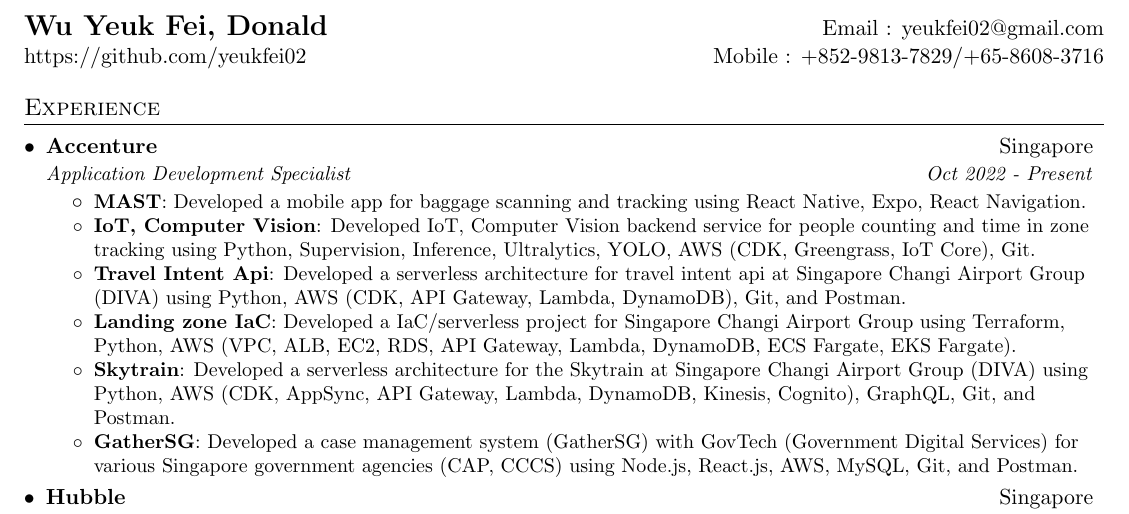
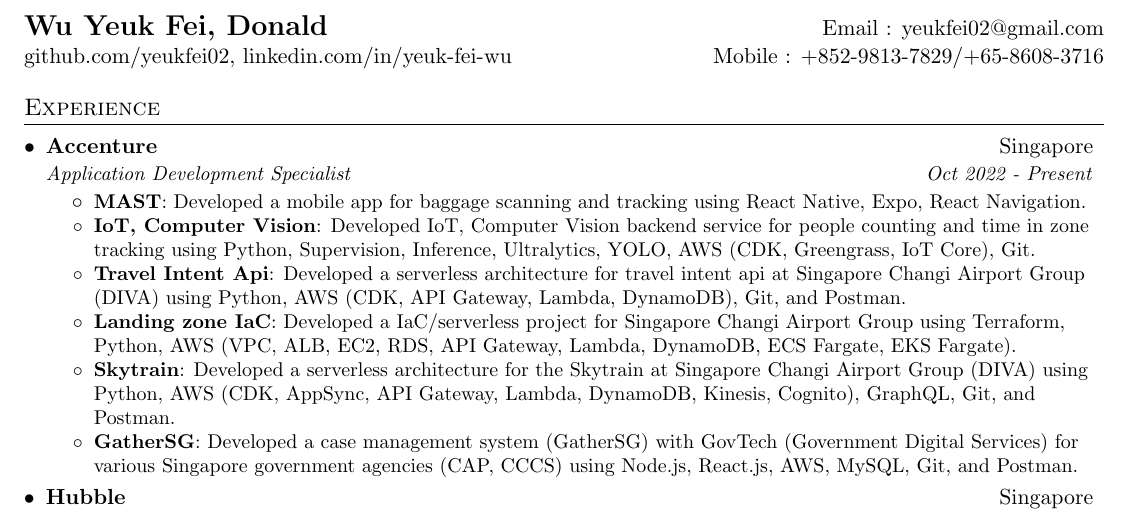
Before and after one commit to yeukfei02/donaldwu-resume, a LaTeX CV (donaldwu-resume.tex): part of the page, cut so that both start at the same text. Compiled offline with pdfLaTeX.

Commit message:
fix: update resume with linkedin url

```diff
--- a/donaldwu-resume.tex
+++ b/donaldwu-resume.tex
@@ -94,7 +94,7 @@
 %----------HEADING-----------------
 \begin{tabular*}{\textwidth}{l@{\extracolsep{\fill}}r}
   \textbf{\href{https://github.com/yeukfei02}{\Large Wu Yeuk Fei, Donald}} & Email : \href{mailto:yeukfei02@gmail.com}{yeukfei02@gmail.com}\\
-  \href{https://github.com/yeukfei02}{https://github.com/yeukfei02} & Mobile : \href{tel:+85298137829}{+852-9813-7829}/\href{tel:+6586083716}{+65-8608-3716} \\
+  \href{https://github.com/yeukfei02}{github.com/yeukfei02}, \href{https://www.linkedin.com/in/yeuk-fei-wu}{linkedin.com/in/yeuk-fei-wu} & Mobile : \href{tel:+85298137829}{+852-9813-7829}/\href{tel:+6586083716}{+65-8608-3716} \\
 \end{tabular*}
 
 
```
Also changed, not shown: donaldwu-resume.pdf.
